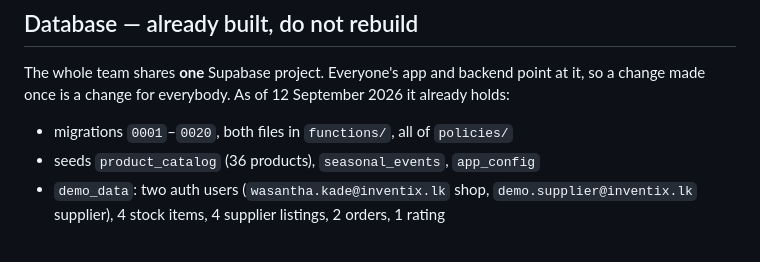
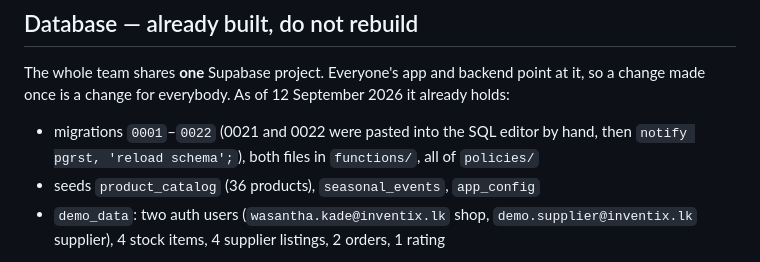
Before and after one commit to pulindu-theekshana/InventiX, a Markdown page: docs/CLAUDE.md, the part around the change. GitHub-like rendering.

Commit message:
Note that migrations 0021 and 0022 are applied

```diff
--- a/docs/CLAUDE.md
+++ b/docs/CLAUDE.md
@@ -23,7 +23,7 @@ plus the traps already discovered, so they are not rediscovered one 500 at a tim
 The whole team shares **one** Supabase project. Everyone's app and backend point at it, so a change
 made once is a change for everybody. As of 12 September 2026 it already holds:
 
-- migrations `0001`–`0020`, both files in `functions/`, all of `policies/`
+- migrations `0001`–`0022` (0021 and 0022 were pasted into the SQL editor by hand, then `notify pgrst, 'reload schema';`), both files in `functions/`, all of `policies/`
 - seeds `product_catalog` (36 products), `seasonal_events`, `app_config`
 - `demo_data`: two auth users (`wasantha.kade@inventix.lk` shop, `demo.supplier@inventix.lk`
   supplier), 4 stock items, 4 supplier listings, 2 orders, 1 rating
```
